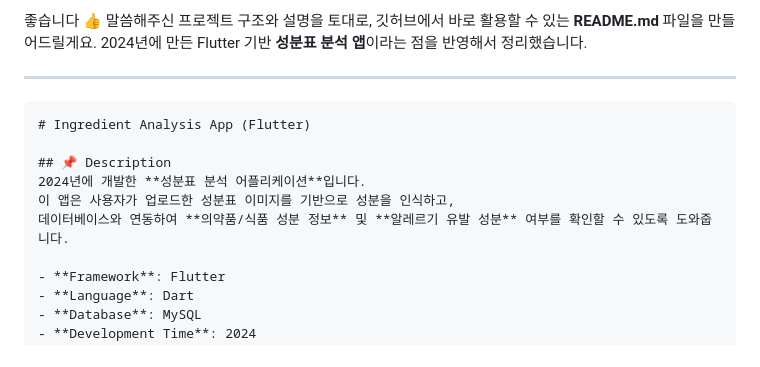
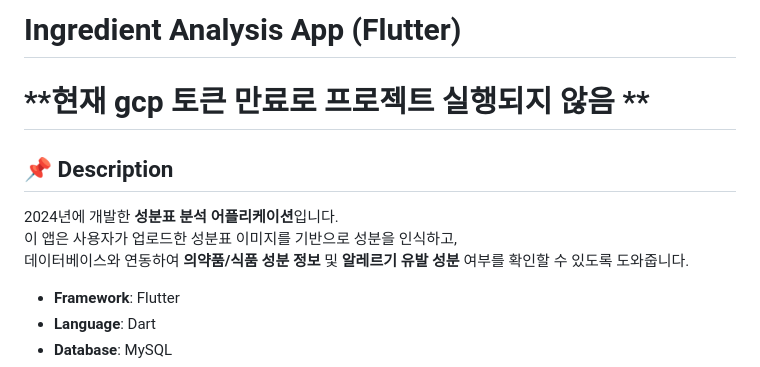
Before and after one commit to Tmfprl/is_app, a Markdown page: README.md, the part around the change. GitHub-like rendering.

````diff
--- a/README.md
+++ b/README.md
@@ -1,15 +1,12 @@
-좋습니다 👍 말씀해주신 프로젝트 구조와 설명을 토대로, 깃허브에서 바로 활용할 수 있는 **README.md** 파일을 만들어드릴게요.
-2024년에 만든 Flutter 기반 **성분표 분석 앱**이라는 점을 반영해서 정리했습니다.
+# Ingredient Analysis App (Flutter)
 
----
-
-```markdown
-# Ingredient Analysis App (Flutter)
+# **현재 gcp 토큰 만료로 프로젝트 실행되지 않음 **
 
 ## 📌 Description
 2024년에 개발한 **성분표 분석 어플리케이션**입니다.
 이 앱은 사용자가 업로드한 성분표 이미지를 기반으로 성분을 인식하고,
 데이터베이스와 연동하여 **의약품/식품 성분 정보** 및 **알레르기 유발 성분** 여부를 확인할 수 있도록 도와줍니다.
+
 
 - **Framework**: Flutter
 - **Language**: Dart
````
